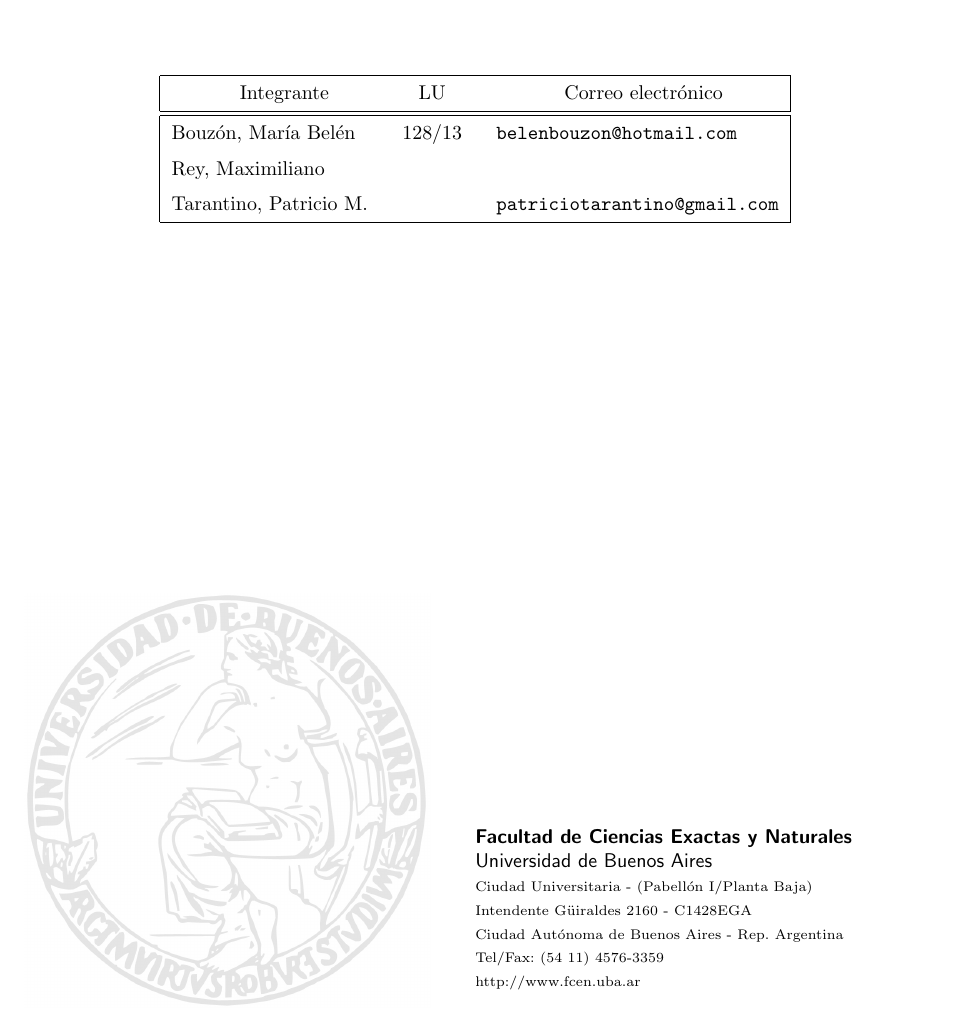
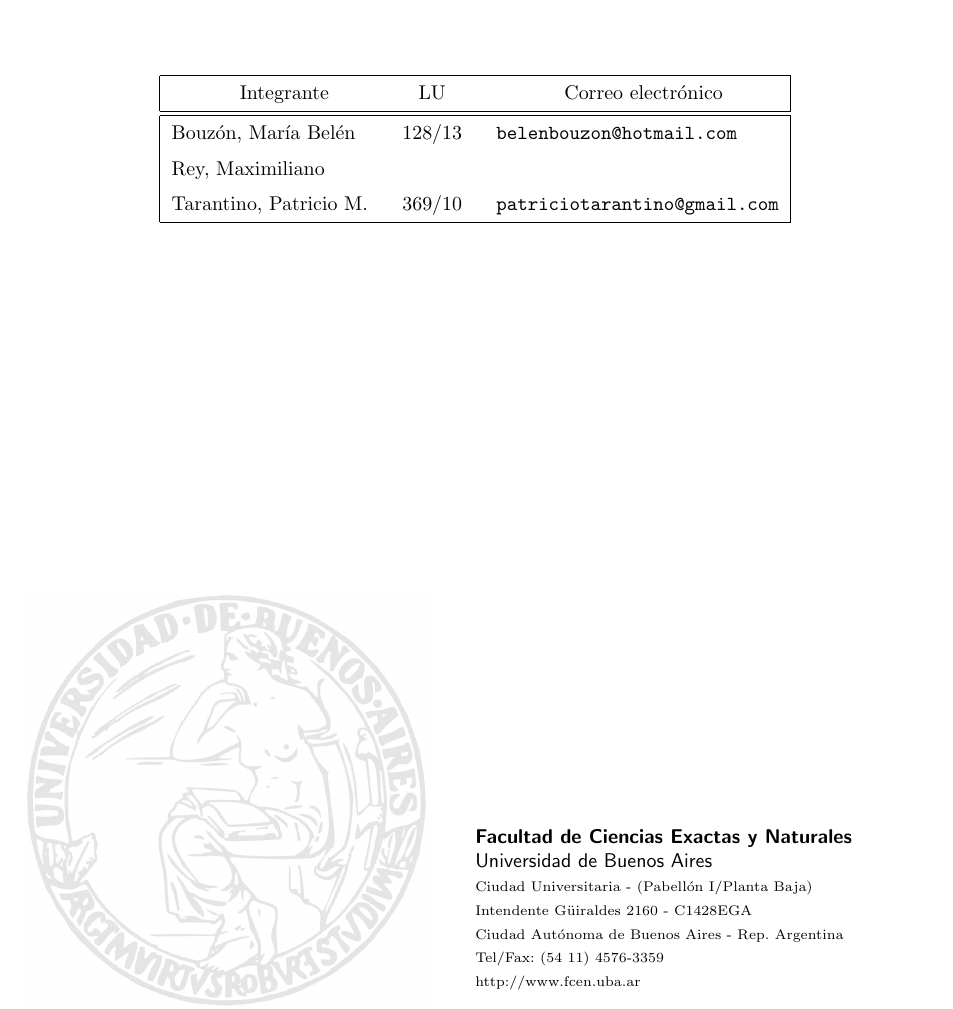
Before and after one commit to belenbouzon/Redes, a LaTeX document (informe/informe.tex, which reads informe/caratula.tex): part of page 1 of 14, cut so that both start at the same text. Compiled offline with pdfLaTeX.

Commit message:
Patricio libreta

```diff
--- a/informe/caratula.tex
+++ b/informe/caratula.tex
@@ -7,6 +7,6 @@
 \fecha{20 de abril de 2016}
 \integrante{Bouz\'on, Mar\'ia Bel\'en}{128/13}{belenbouzon@hotmail.com}
 \integrante{Rey, Maximiliano}{}{}
-\integrante{Tarantino, Patricio M.}{}{patriciotarantino@gmail.com}
+\integrante{Tarantino, Patricio M.}{369/10}{patriciotarantino@gmail.com}
 
 \maketitle
```
